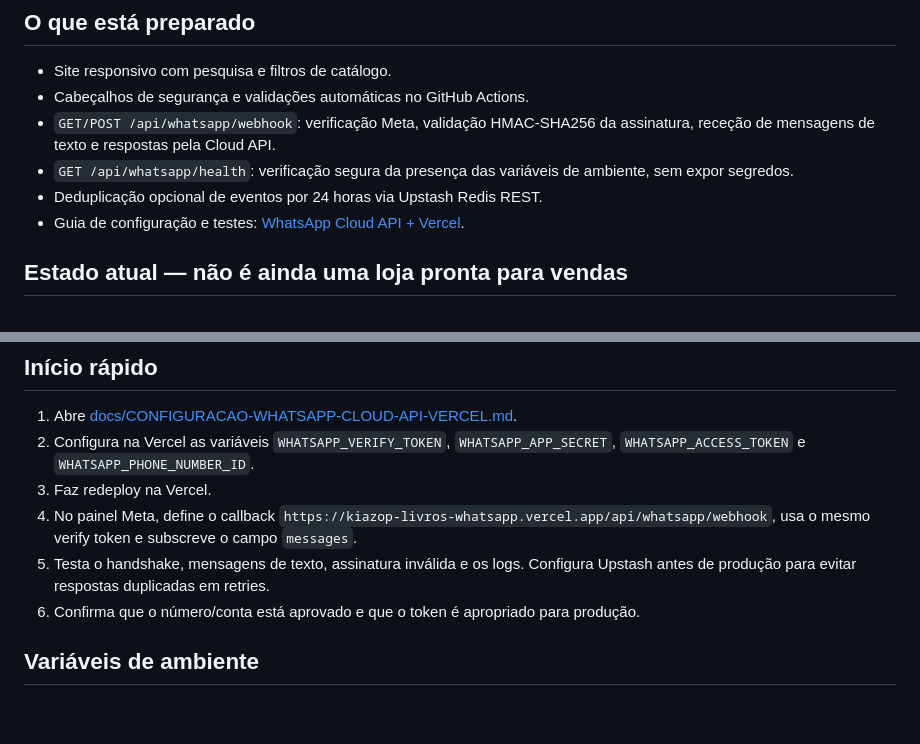
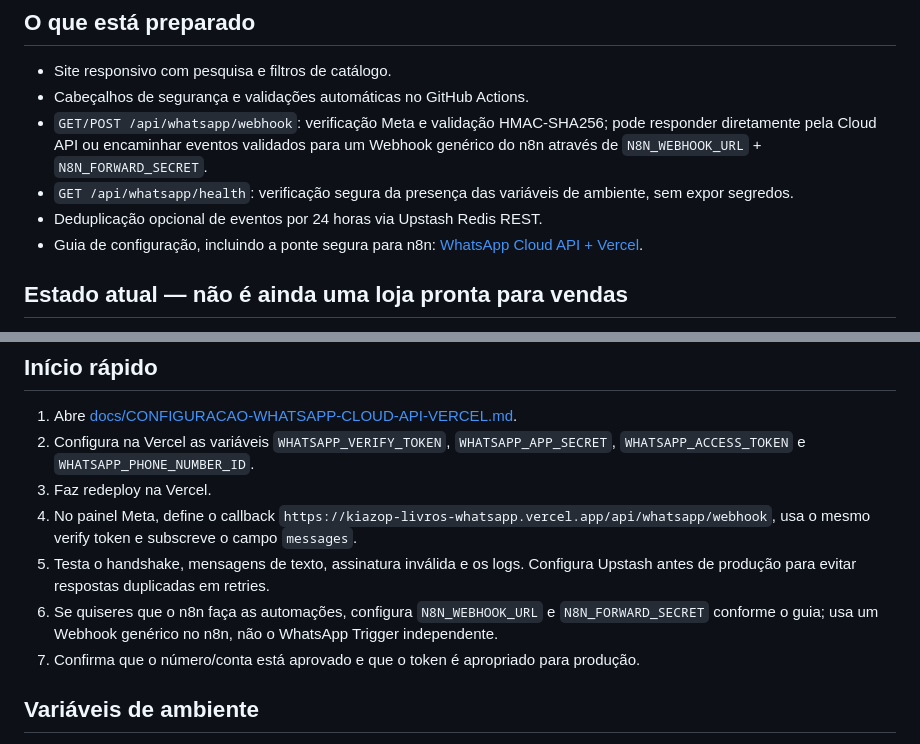
Before and after one commit to manuelbaptistalicanga00-sys/KIAZOP-LIVROS-WHATSAPP., a Markdown page: README.md, 2 parts joined by grey strips. Drawn GitHub-style; blank space fills up the shorter version.

Commit message:
docs: describe optional n8n webhook integration

```diff
--- a/README.md
+++ b/README.md
@@ -6,10 +6,10 @@ Loja demonstrativa de livros digitais com frontend estático na Vercel e integra
 
 - Site responsivo com pesquisa e filtros de catálogo.
 - Cabeçalhos de segurança e validações automáticas no GitHub Actions.
-- `GET/POST /api/whatsapp/webhook`: verificação Meta, validação HMAC-SHA256 da assinatura, receção de mensagens de texto e respostas pela Cloud API.
+- `GET/POST /api/whatsapp/webhook`: verificação Meta e validação HMAC-SHA256; pode responder diretamente pela Cloud API ou encaminhar eventos validados para um Webhook genérico do n8n através de `N8N_WEBHOOK_URL` + `N8N_FORWARD_SECRET`.
 - `GET /api/whatsapp/health`: verificação segura da presença das variáveis de ambiente, sem expor segredos.
 - Deduplicação opcional de eventos por 24 horas via Upstash Redis REST.
-- Guia de configuração e testes: [WhatsApp Cloud API + Vercel](docs/CONFIGURACAO-WHATSAPP-CLOUD-API-VERCEL.md).
+- Guia de configuração, incluindo a ponte segura para n8n: [WhatsApp Cloud API + Vercel](docs/CONFIGURACAO-WHATSAPP-CLOUD-API-VERCEL.md).
 
 ## Estado atual — não é ainda uma loja pronta para vendas
 
@@ -24,7 +24,8 @@ A migração foi integrada em `main` via [Pull Request #1](https://github.com/ma
 3. Faz redeploy na Vercel.
 4. No painel Meta, define o callback `https://kiazop-livros-whatsapp.vercel.app/api/whatsapp/webhook`, usa o mesmo verify token e subscreve o campo `messages`.
 5. Testa o handshake, mensagens de texto, assinatura inválida e os logs. Configura Upstash antes de produção para evitar respostas duplicadas em retries.
-6. Confirma que o número/conta está aprovado e que o token é apropriado para produção.
+6. Se quiseres que o n8n faça as automações, configura `N8N_WEBHOOK_URL` e `N8N_FORWARD_SECRET` conforme o guia; usa um Webhook genérico no n8n, não o WhatsApp Trigger independente.
+7. Confirma que o número/conta está aprovado e que o token é apropriado para produção.
 
 ## Variáveis de ambiente
 
```
